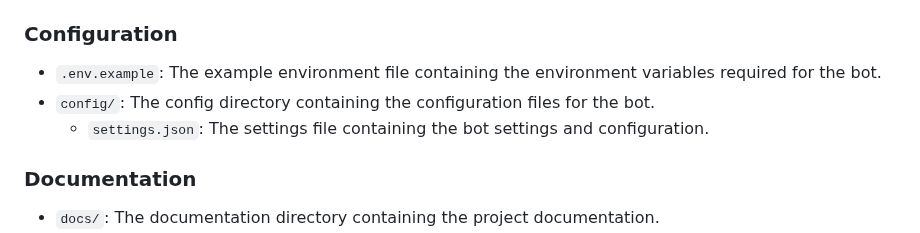
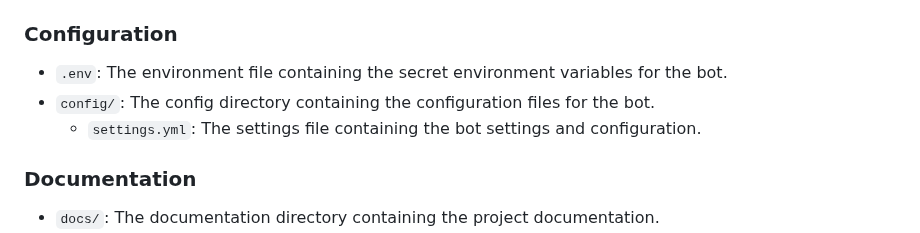
Before and after one commit to allthingslinux/tux, a Markdown page: docs/development.md, the part around the change. Drawn GitHub-style.

```diff
--- a/docs/development.md
+++ b/docs/development.md
@@ -50,9 +50,9 @@ The project is structured as follows:
 
 ### Configuration
 
-- `.env.example`: The example environment file containing the environment variables required for the bot.
+- `.env`: The environment file containing the secret environment variables for the bot.
 - `config/`: The config directory containing the configuration files for the bot.
-  - `settings.json`: The settings file containing the bot settings and configuration.
+  - `settings.yml`: The settings file containing the bot settings and configuration.
 
 ### Documentation
 
```
Also changed, not shown: README.md (+2 -2 lines).
